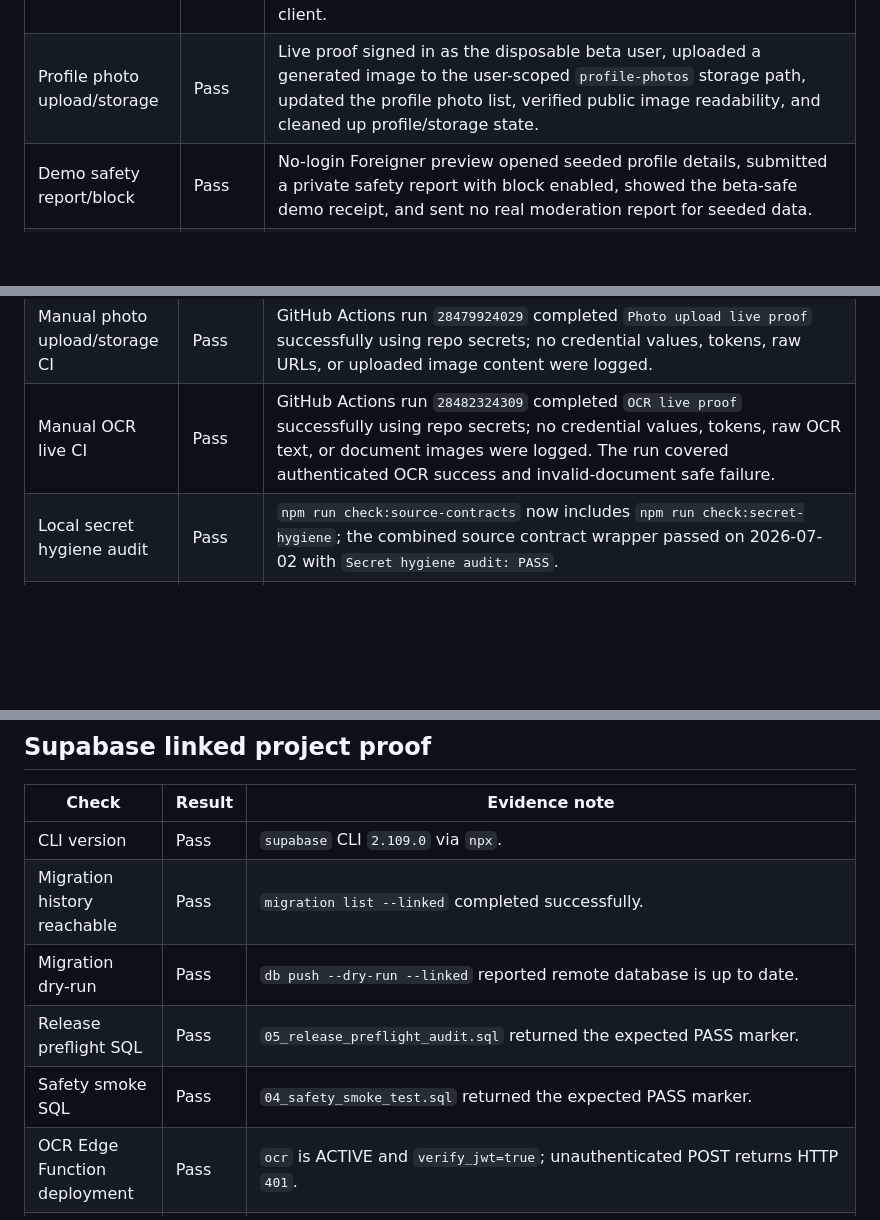
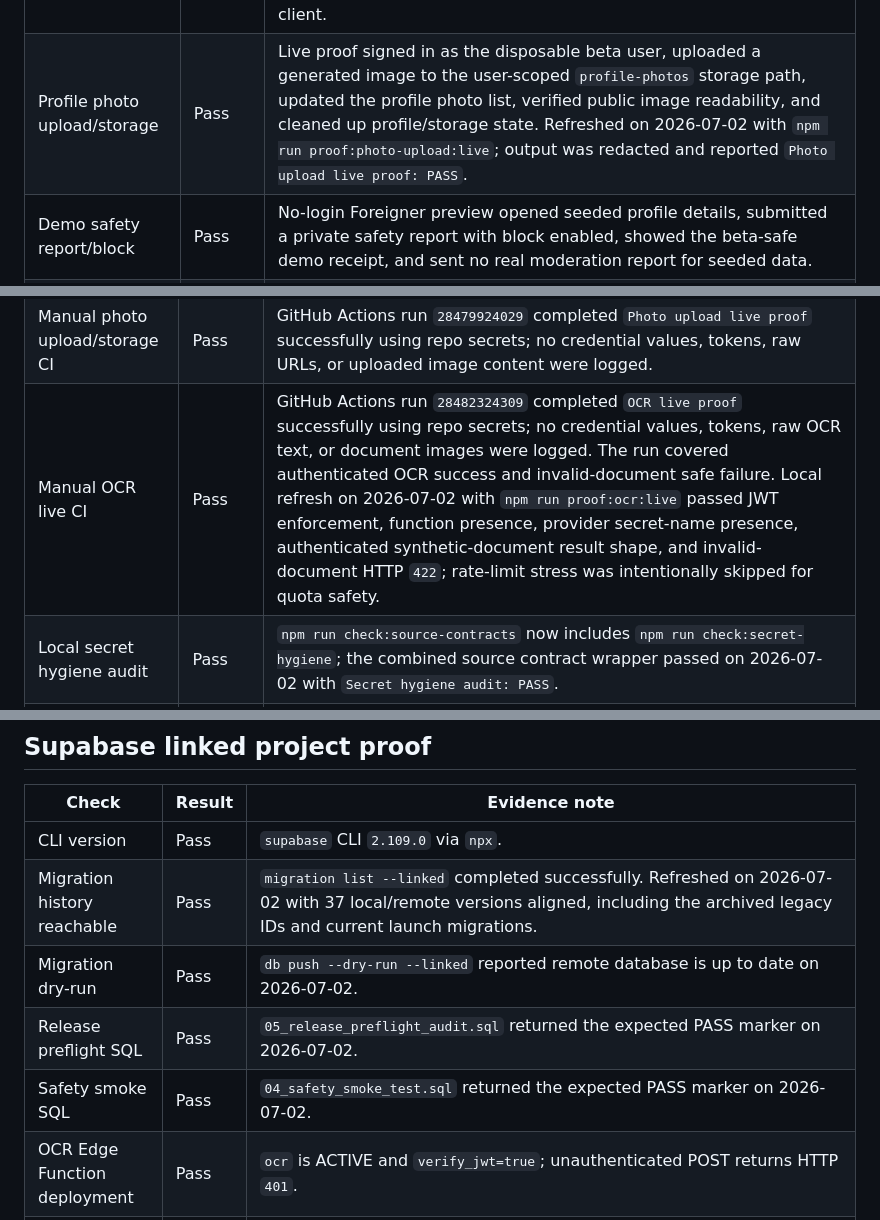
Before and after one commit to Romega-Solutions/PM_App, a Markdown page: docs/evidence/2026-07-01-beta-live-proof.md, 3 parts joined by grey strips. Drawn GitHub-style; blank space fills up the shorter version.

Commit message:
docs: refresh live backend proof

```diff
--- a/docs/evidence/2026-07-01-beta-live-proof.md
+++ b/docs/evidence/2026-07-01-beta-live-proof.md
@@ -36,7 +36,7 @@ Owner: Codex / Romega engineering
 | Authenticated mobile account deletion confirmation | Pass | A targeted authenticated smoke passed against `https://beta.pinaymate.com` at mobile `390x844`. It signed in with the disposable beta user, opened protected Privacy Settings, scrolled the account deletion request button into view, verified the button fit inside the viewport, opened the web confirmation, dismissed it, and confirmed no `request_account_deletion` RPC was sent and no success/error receipt was shown. |
 | Authenticated mobile match preferences | Pass | After Vercel deployed `16b77aa` to `pm-app-beta`, a targeted authenticated smoke passed against `https://beta.pinaymate.com` at mobile `390x844`. It signed in with the disposable beta user, opened protected Match Preferences, verified the named minimum/maximum age sliders fit within the viewport, changed the age range to `24-36`, saved through the real profile PATCH path, confirmed the profile screen returned, and restored the original preference fields through the signed-in Supabase client. |
 | Authenticated mobile notification settings | Pass | A targeted authenticated smoke passed against `https://beta.pinaymate.com` at mobile `390x844`. It signed in with the disposable beta user, opened protected Notifications, verified the Email Updates switch fit within the viewport and was enabled, saved through the real `save_notification_preferences` RPC, and restored the original notification preferences through the signed-in Supabase client. |
-| Profile photo upload/storage | Pass | Live proof signed in as the disposable beta user, uploaded a generated image to the user-scoped `profile-photos` storage path, updated the profile photo list, verified public image readability, and cleaned up profile/storage state. |
+| Profile photo upload/storage | Pass | Live proof signed in as the disposable beta user, uploaded a generated image to the user-scoped `profile-photos` storage path, updated the profile photo list, verified public image readability, and cleaned up profile/storage state. Refreshed on 2026-07-02 with `npm run proof:photo-upload:live`; output was redacted and reported `Photo upload live proof: PASS`. |
 | Demo safety report/block | Pass | No-login Foreigner preview opened seeded profile details, submitted a private safety report with block enabled, showed the beta-safe demo receipt, and sent no real moderation report for seeded data. |
 | Demo liked-you actions | Pass | No-login Foreigner preview opened Liked You, changed to the Mutual filter, submitted a demo report/block with beta-safe receipt, hid a seeded match through local-only unmatch, showed the decaying beta action snackbar, and opened seeded chat without backend writes. |
 | Demo chat send path | Pass | No-login Foreigner preview opened a seeded conversation, rendered the demo chat, sent a local-only reply, opened the browser photo picker for a demo chat image, confirmed the outgoing message and photo bubbles, and opened chat safety options without backend failures. |
@@ -87,7 +87,7 @@ npx playwright test "scripts/smoke-web-mvp.spec.js" --grep "mobile:" --reporter=
 | Post-deploy targeted mobile notification smoke | Pass | After the `abe08cd` beta deployment completed, the targeted authenticated mobile Notifications smoke passed against `https://beta.pinaymate.com`, proving mobile Email Updates layout, real notification RPC save, and cleanup/restore of the disposable beta user's notification preferences. |
 | Post-deploy targeted web smoke | Pass | After the `e61d6f8` beta deployment completed, the targeted authenticated seeded inbox browser smoke passed against `https://beta.pinaymate.com`, proving local-only demo reply, browser picker demo chat photo insertion, and local-only demo report/block receipt from chat safety options. |
 | Manual photo upload/storage CI | Pass | GitHub Actions run `28479924029` completed `Photo upload live proof` successfully using repo secrets; no credential values, tokens, raw URLs, or uploaded image content were logged. |
-| Manual OCR live CI | Pass | GitHub Actions run `28482324309` completed `OCR live proof` successfully using repo secrets; no credential values, tokens, raw OCR text, or document images were logged. The run covered authenticated OCR success and invalid-document safe failure. |
+| Manual OCR live CI | Pass | GitHub Actions run `28482324309` completed `OCR live proof` successfully using repo secrets; no credential values, tokens, raw OCR text, or document images were logged. The run covered authenticated OCR success and invalid-document safe failure. Local refresh on 2026-07-02 with `npm run proof:ocr:live` passed JWT enforcement, function presence, provider secret-name presence, authenticated synthetic-document result shape, and invalid-document HTTP `422`; rate-limit stress was intentionally skipped for quota safety. |
 | Local secret hygiene audit | Pass | `npm run check:source-contracts` now includes `npm run check:secret-hygiene`; the combined source contract wrapper passed on 2026-07-02 with `Secret hygiene audit: PASS`. |
 | Local dependency audit | Pass | `npm audit --audit-level=moderate` returned `found 0 vulnerabilities` on 2026-07-02. |
 | CI quality gate contract | Pass | `npm run check:launch-file-contract` now checks `.github/workflows/pm-app-ci.yml` and `package.json` for source contracts, secret hygiene, dependency audit, typecheck, Jest, and web export wiring; the contract passed on 2026-07-02. |
@@ -101,10 +101,10 @@ npx playwright test "scripts/smoke-web-mvp.spec.js" --grep "mobile:" --reporter=
 | Check | Result | Evidence note |
 | --- | --- | --- |
 | CLI version | Pass | `supabase` CLI `2.109.0` via `npx`. |
-| Migration history reachable | Pass | `migration list --linked` completed successfully. |
-| Migration dry-run | Pass | `db push --dry-run --linked` reported remote database is up to date. |
-| Release preflight SQL | Pass | `05_release_preflight_audit.sql` returned the expected PASS marker. |
-| Safety smoke SQL | Pass | `04_safety_smoke_test.sql` returned the expected PASS marker. |
+| Migration history reachable | Pass | `migration list --linked` completed successfully. Refreshed on 2026-07-02 with 37 local/remote versions aligned, including the archived legacy IDs and current launch migrations. |
+| Migration dry-run | Pass | `db push --dry-run --linked` reported remote database is up to date on 2026-07-02. |
+| Release preflight SQL | Pass | `05_release_preflight_audit.sql` returned the expected PASS marker on 2026-07-02. |
+| Safety smoke SQL | Pass | `04_safety_smoke_test.sql` returned the expected PASS marker on 2026-07-02. |
 | OCR Edge Function deployment | Pass | `ocr` is ACTIVE and `verify_jwt=true`; unauthenticated POST returns HTTP `401`. |
 | OCR live proof tooling | Pass | `npm run proof:ocr:live -- --include-rate-limit` confirmed `ocr` is present, `OCR_SPACE_API_KEY` is present by name, unauthenticated OCR returns HTTP `401`, authenticated synthetic valid document returns `result.fullText`, invalid document fails safely with HTTP `422`, and repeated attempts return HTTP `429`. Manual GitHub Actions run `28482324309` re-proved authenticated valid-document and invalid-document behavior without the optional rate-limit stress path. No secret values, hashes, tokens, raw OCR text, or documents were recorded. |
 | Waitlist Edge Function deployment | Partial | `waitlist-signup` is ACTIVE and `verify_jwt=false`; live metadata check found the required `WAITLIST_ALLOWED_ORIGINS`, `WAITLIST_RATE_LIMIT_SALT`, and Turnstile waitlist secret names are not configured in the linked project, so approved-origin, rate-limit, and challenge-provider behavior must stay unclaimed until configured and re-proven. |
```
